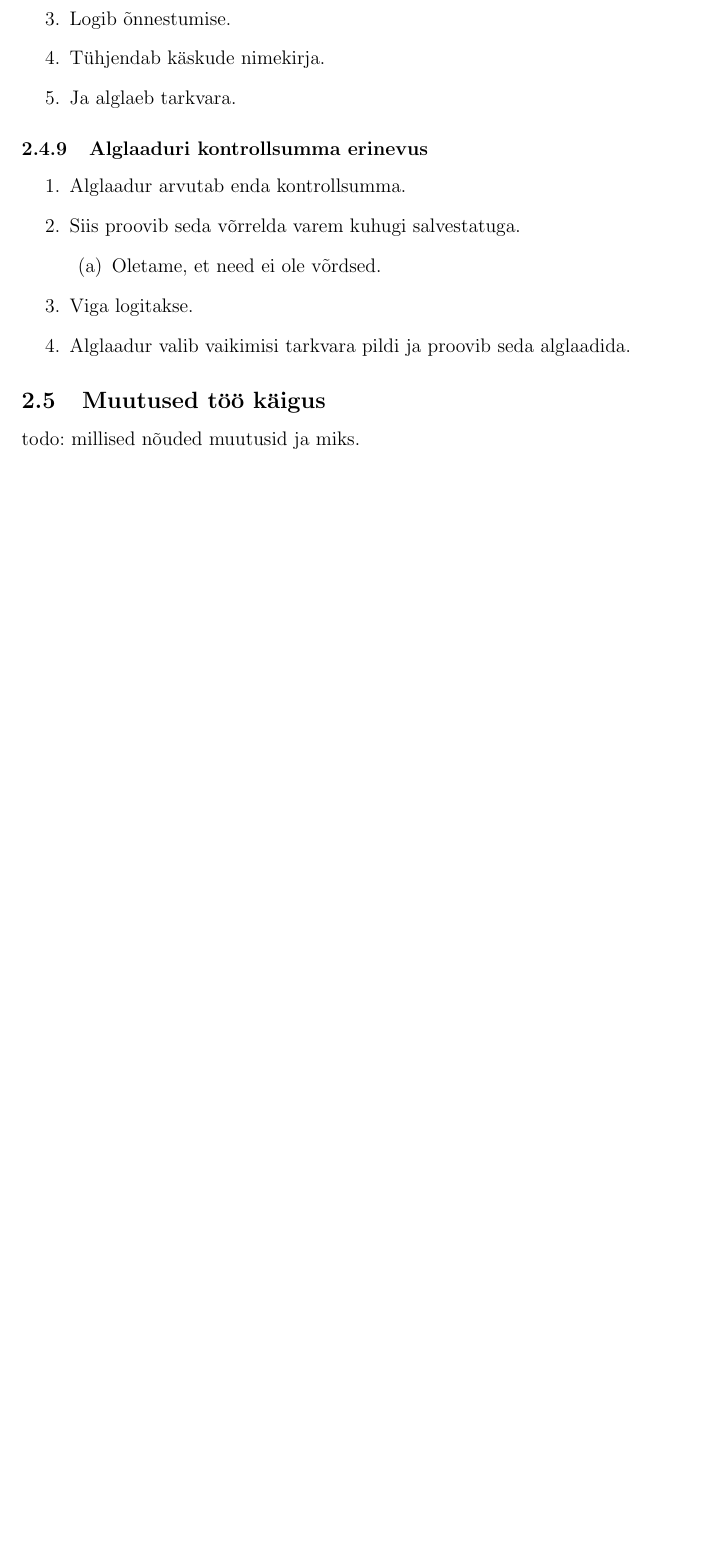
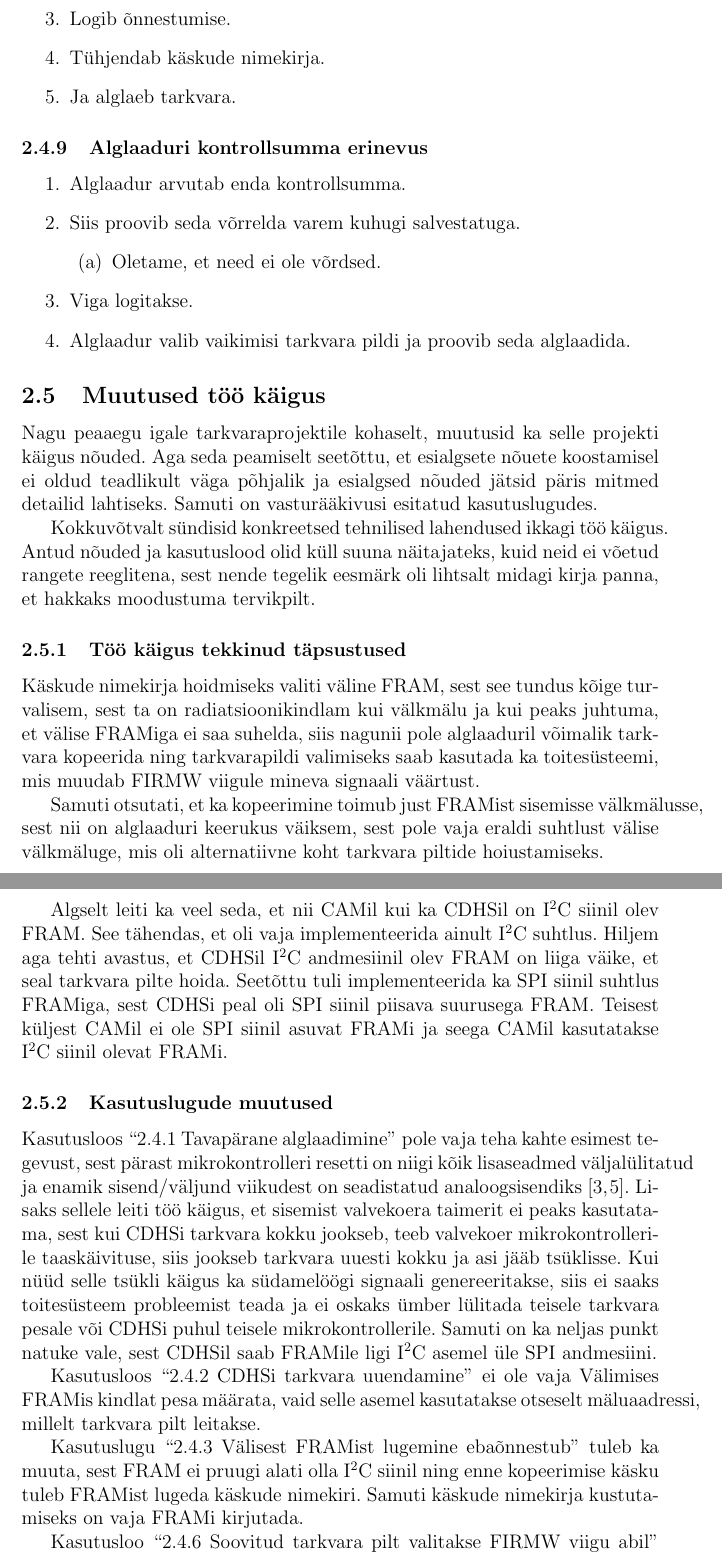
Before and after one commit to karulont/BSc_thesis, a LaTeX document (baka.tex): part of page 13 of 22 before the commit and two parts of pages 13 and 14 of 23 after it, the two joined at a grey line, cut so that both start at the same text, the shorter picture padded with empty space. Compiled offline with pdfLaTeX.

Commit message:
Add changes to the requirements and other fixes.

```diff
--- a/baka.tex
+++ b/baka.tex
@@ -405,4 +419,54 @@ Siin on esitatud esialgsed kasutusjuhud, mis on töö autorile ette anti.
 \end{enumerate}
 
 \subsection{Muutused töö käigus}
-todo: millised nõuded muutusid ja miks.
+Nagu peaaegu igale tarkvaraprojektile kohaselt, muutusid ka selle projekti
+käigus nõuded. Aga seda peamiselt seetõttu, et esialgsete nõuete koostamisel ei
+oldud teadlikult väga põhjalik ja esialgsed nõuded jätsid päris mitmed
+detailid lahtiseks. Samuti on vasturääkivusi esitatud kasutuslugudes.
+
+Kokkuvõtvalt sündisid konkreetsed tehnilised lahendused ikkagi töö käigus. Antud
+nõuded ja kasutuslood olid küll suuna näitajateks, kuid neid ei võetud rangete
+reeglitena, sest nende tegelik eesmärk oli lihtsalt midagi kirja panna, et
+hakkaks moodustuma tervikpilt.
+
+\subsubsection{Töö käigus tekkinud täpsustused}
+Käskude nimekirja hoidmiseks valiti väline FRAM, sest see tundus kõige
+turvalisem, sest ta on radiatsioonikindlam kui välkmälu ja kui peaks juhtuma, et
+välise FRAMiga ei saa suhelda, siis nagunii pole alglaaduril võimalik tarkvara
+kopeerida ning tarkvarapildi valimiseks saab kasutada ka toitesüsteemi, mis
+muudab FIRMW viigule mineva signaali väärtust.
+
+Samuti otsutati, et ka kopeerimine toimub just FRAMist sisemisse välkmälusse,
+sest nii on alglaaduri keerukus väiksem, sest pole vaja eraldi suhtlust välise
+välkmäluge, mis oli alternatiivne koht tarkvara piltide hoiustamiseks.
+
+Algselt leiti ka veel seda, et nii CAMil kui ka CDHSil on \iic siinil olev FRAM.
+See tähendas, et oli vaja implementeerida ainult \iic suhtlus. Hiljem aga tehti
+avastus, et CDHSil \iic andmesiinil olev FRAM on liiga väike, et seal tarkvara
+pilte hoida. Seetõttu tuli implementeerida ka SPI siinil suhtlus FRAMiga, sest
+CDHSi peal oli SPI siinil piisava suurusega FRAM. Teisest küljest CAMil ei ole
+SPI siinil asuvat FRAMi ja seega CAMil kasutatakse \iic siinil olevat FRAMi.
+
+\subsubsection{Kasutuslugude muutused}
+Kasutusloos~``\ref{sec:usecase:default}~\nameref{sec:usecase:default}'' pole vaja
+teha kahte esimest tegevust, sest pärast mikrokontrolleri resetti on niigi kõik
+lisaseadmed väljalülitatud ja enamik sisend/väljund viikudest on seadistatud
+analoogsisendiks\cite{f1rm,f2rm}. Lisaks sellele leiti töö käigus, et sisemist
+valvekoera taimerit ei peaks kasutatama, sest kui CDHSi tarkvara kokku jookseb,
+teeb valvekoer mikrokontrollerile taaskäivituse, siis jookseb tarkvara uuesti
+kokku ja asi jääb tsüklisse. Kui nüüd selle tsükli käigus ka südamelöögi
+signaali genereeritakse, siis ei saaks toitesüsteem probleemist teada ja ei
+oskaks ümber lülitada teisele tarkvara pesale või CDHSi puhul teisele
+mikrokontrollerile. Samuti on ka neljas punkt natuke vale, sest CDHSil saab
+FRAMile ligi \iic asemel üle SPI andmesiini.
+
+Kasutusloos~``\ref{sec:usecase:upgrade}~\nameref{sec:usecase:upgrade}'' ei ole vaja
+Välimises FRAMis kindlat pesa määrata, vaid selle asemel kasutatakse otseselt
+mäluaadressi, millelt tarkvara pilt leitakse.
+
+Kasutuslugu~``\ref{sec:usecase:framerror}~\nameref{sec:usecase:framerror}''
+tuleb ka muuta, sest FRAM ei pruugi alati olla \iic siinil ning enne
+kopeerimise käsku tuleb FRAMist lugeda käskude nimekiri. Samuti käskude
+nimekirja kustutamiseks on vaja FRAMi kirjutada.
+
+Kasutusloo~``\ref{sec:usecase:fwselect}~\nameref{sec:usecase:fwselect}'' puhul
```
Also changed, not shown: baka.tex (34 more changed lines).
